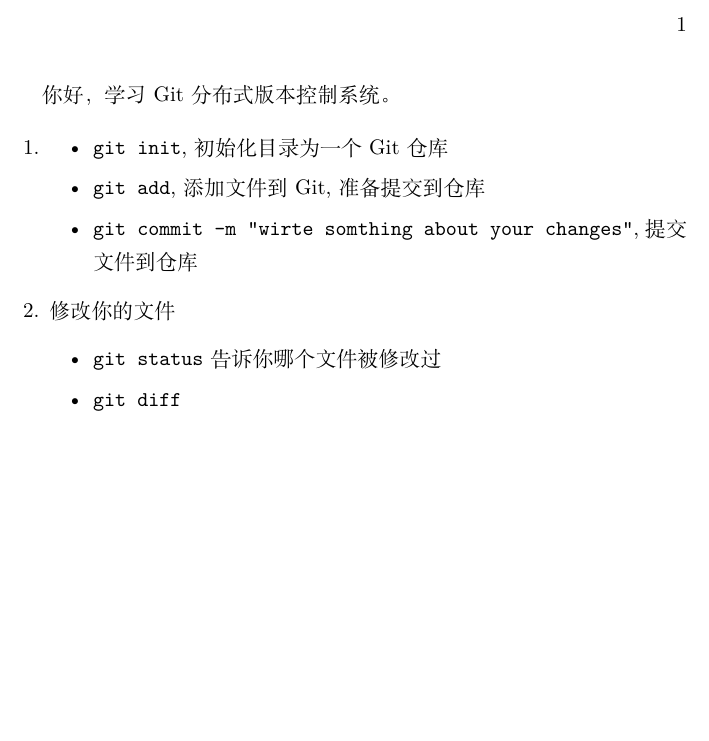
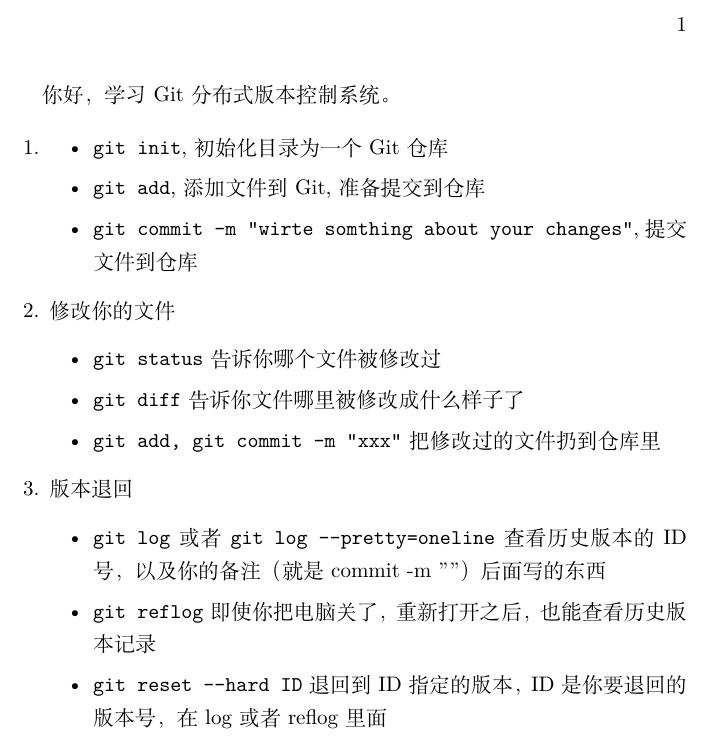
Before and after one commit to zzzzzzli/learngit, a LaTeX document (a.tex): part of the page, cut so that both start at the same text, the shorter picture padded with empty space. Compiled offline with XeLaTeX.

Commit message:
wrote something about version backforward

```diff
--- a/a.tex
+++ b/a.tex
@@ -12,7 +12,14 @@
   \item 修改你的文件
   \begin{itemize}
     \item \verb|git status| 告诉你哪个文件被修改过
-    \item \verb|git diff|
+    \item \verb|git diff| 告诉你文件哪里被修改成什么样子了
+    \item \verb|git add, git commit -m "xxx"| 把修改过的文件扔到仓库里
+  \end{itemize}
+  \item 版本退回
+  \begin{itemize}
+    \item \verb|git log| 或者 \verb|git log --pretty=oneline| 查看历史版本的 ID 号，以及你的备注（就是commit -m ""）后面写的东西
+    \item \verb|git reflog| 即使你把电脑关了，重新打开之后，也能查看历史版本记录
+    \item \verb|git reset --hard ID| 退回到 ID 指定的版本，ID 是你要退回的版本号，在log或者reflog里面
   \end{itemize}
 \end{enumerate}
 \end{document}
```
Also changed, not shown: a.pdf, 1 other file.
